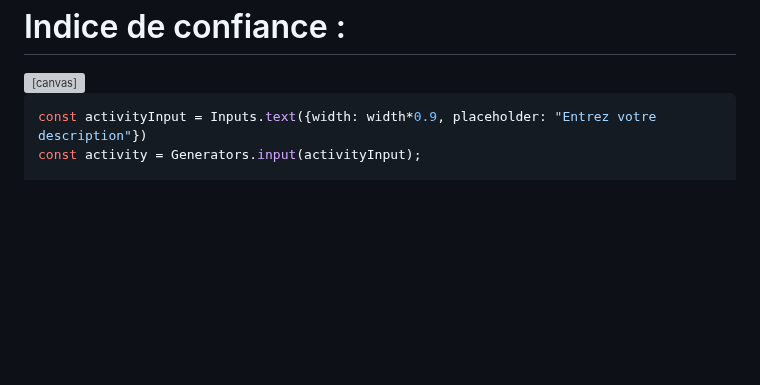
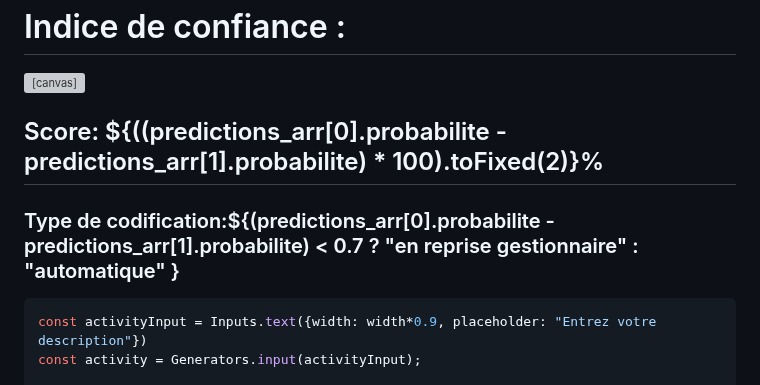
Before and after one commit to InseeFrLab/codif-ape-dashboard, a Markdown page: src/naf-rev2.md, the part around the change. Drawn GitHub-style; blank space fills up the shorter version; grey boxes are pictures that could not be loaded.

```diff
--- a/src/naf-rev2.md
+++ b/src/naf-rev2.md
@@ -78,6 +78,8 @@ Entrez la description d'une Activité Principale d'Entreprise (APE)
   <div class="card">
     <h1>Indice de confiance :</h1>
     <canvas id="canvas" width="1200" height="30" style="max-width: 100%; height: 30px;"></canvas>
+    <h2>Score: ${((predictions_arr[0].probabilite - predictions_arr[1].probabilite) * 100).toFixed(2)}%</h2>
+    <h3>Type de codification:${(predictions_arr[0].probabilite - predictions_arr[1].probabilite) < 0.7 ? "en reprise gestionnaire" : "automatique" }</h3>
   </div>
 
 
```
